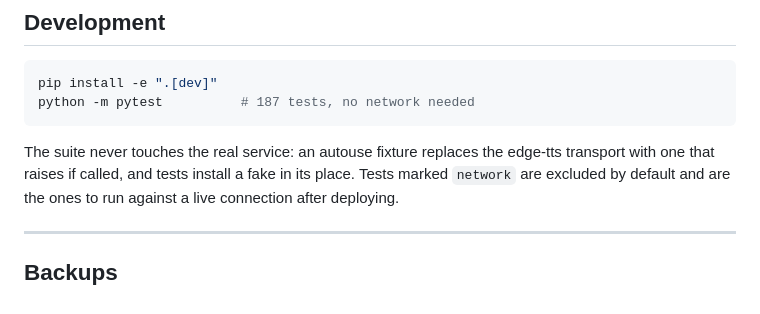
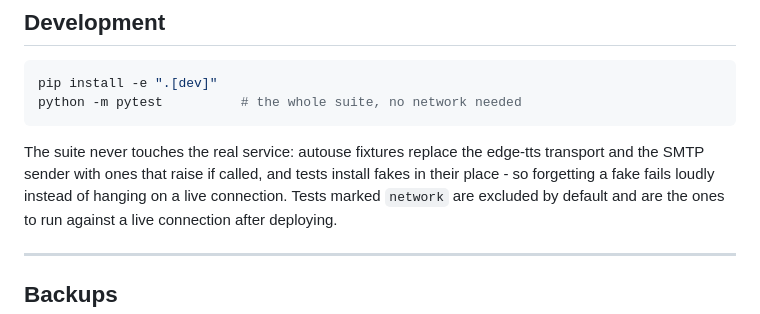
Before and after one commit to andreyshindler/hebrew-voice-generator, a Markdown page: README.md, the part around the change. GitHub-like rendering.

Commit message:
Drop the stale test count from the README
It said 187; the suite is 255 and will keep moving. A number that has to be
maintained by hand is one that will be wrong again next week, so the line now
says what actually matters - the suite needs no network.

Also mentions the SMTP guard alongside the edge-tts one, and why they exist:
a forgotten fake fails loudly instead of hanging on a live connection.

Doubles as the first commit to exercise the automatic deploy.

Co-Authored-By: Claude Opus 5 <noreply@anthropic.com>
Claude-Session: https://claude.ai/code/session_01VZubrTXX9iWc2PjNcVxHAZ

````diff
--- a/README.md
+++ b/README.md
@@ -208,11 +208,12 @@ check, a strict CSP with no inline script, and someone else's generation id retu
 
 ```bash
 pip install -e ".[dev]"
-python -m pytest          # 187 tests, no network needed
+python -m pytest          # the whole suite, no network needed
 ```
 
-The suite never touches the real service: an autouse fixture replaces the edge-tts
-transport with one that raises if called, and tests install a fake in its place. Tests
+The suite never touches the real service: autouse fixtures replace the edge-tts transport
+and the SMTP sender with ones that raise if called, and tests install fakes in their
+place - so forgetting a fake fails loudly instead of hanging on a live connection. Tests
 marked `network` are excluded by default and are the ones to run against a live
 connection after deploying.
 
````
